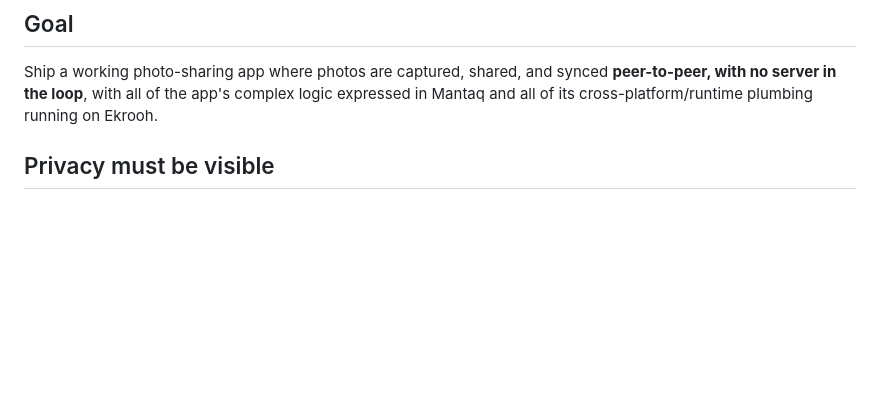
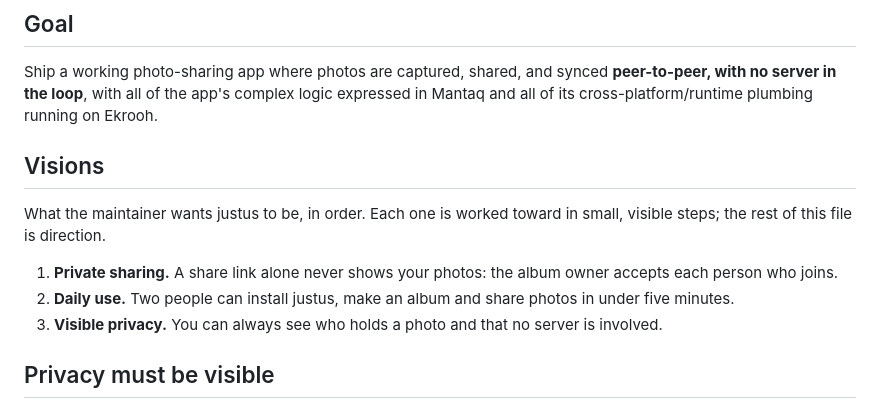
Before and after one commit to AndersCan/justus, a Markdown page: vision.md, the part around the change. Rendered like a GitHub page; blank space fills up the shorter version.

Commit message:
vision: list the product visions

```diff
--- a/vision.md
+++ b/vision.md
@@ -15,6 +15,18 @@ Ship a working photo-sharing app where photos are captured, shared, and synced
 **peer-to-peer, with no server in the loop**, with all of the app's complex
 logic expressed in Mantaq and all of its cross-platform/runtime plumbing running
 on Ekrooh.
+
+## Visions
+
+What the maintainer wants justus to be, in order. Each one is worked toward
+in small, visible steps; the rest of this file is direction.
+
+1. **Private sharing.** A share link alone never shows your photos: the album
+   owner accepts each person who joins.
+2. **Daily use.** Two people can install justus, make an album and share
+   photos in under five minutes.
+3. **Visible privacy.** You can always see who holds a photo and that no
+   server is involved.
 
 ## Privacy must be visible
 
```
